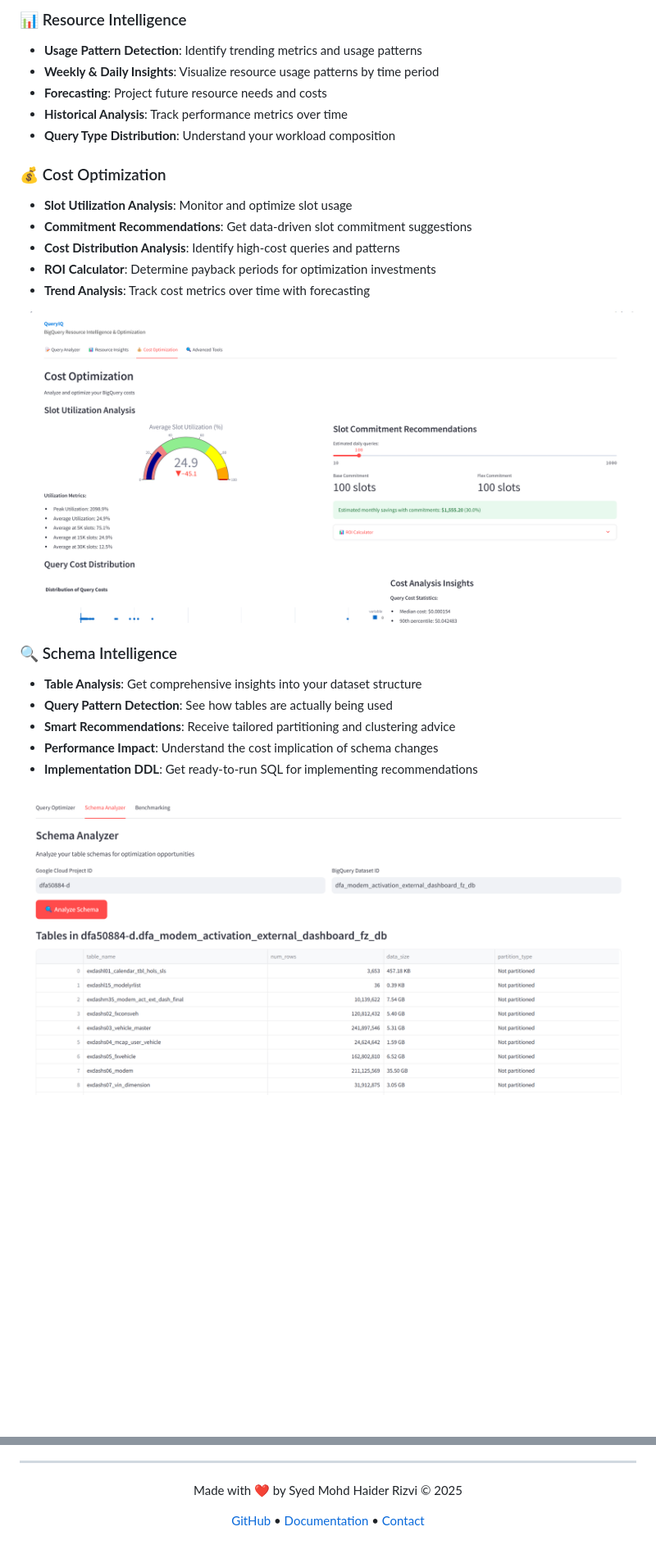
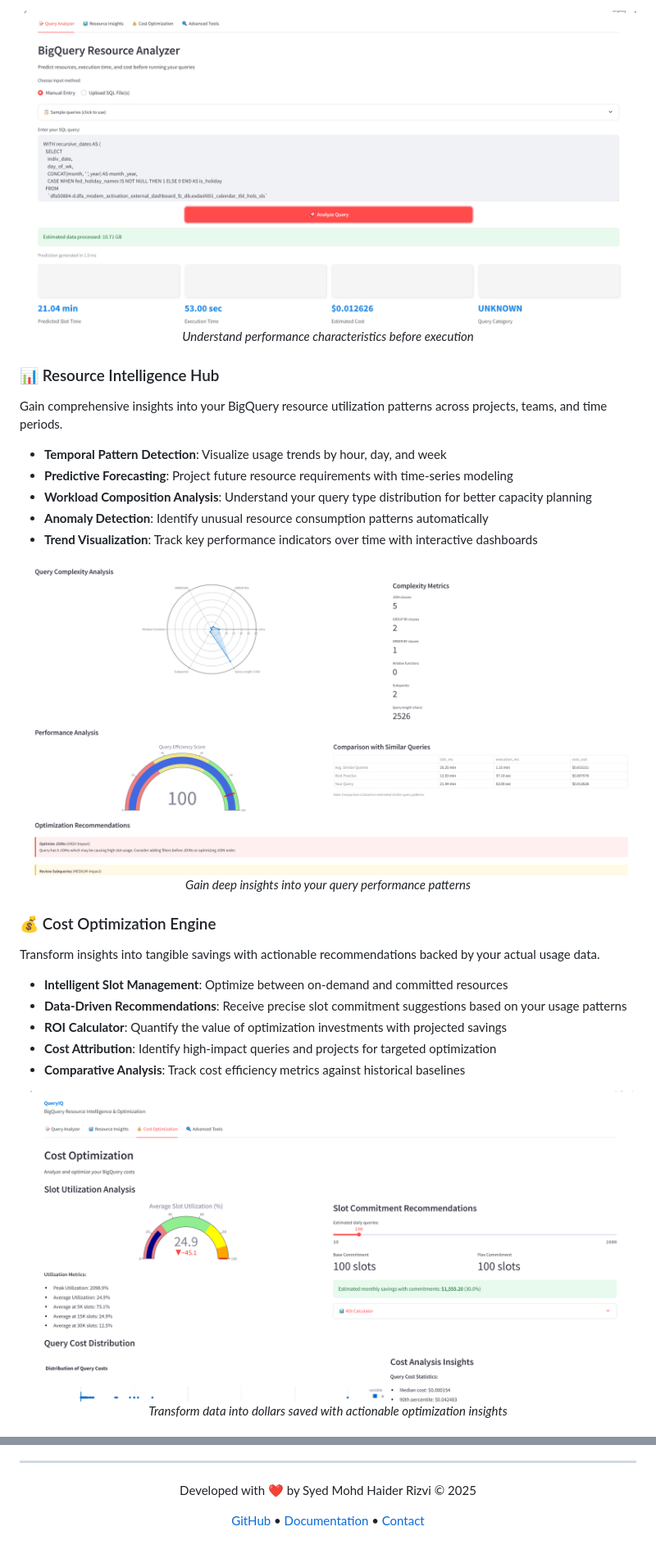
Before and after one commit to haider1998/PipelineIQ, a Markdown page: README.md, 2 parts joined by grey strips. Shown: that part at 82% size. Drawn GitHub-style; pictures changed too: docs/Schema_Analyser.png; blank space fills up the shorter version.

```diff
--- a/README.md
+++ b/README.md
@@ -39,31 +48,35 @@ Instead of guessing resource requirements or dealing with unexpectedly expensive
 </div>
 
-### 📊 Resource Intelligence
-- **Usage Pattern Detection**: Identify trending metrics and usage patterns
-- **Weekly & Daily Insights**: Visualize resource usage patterns by time period
-- **Forecasting**: Project future resource needs and costs
-- **Historical Analysis**: Track performance metrics over time
-- **Query Type Distribution**: Understand your workload composition
+<div align="center">
+  <img src="docs/Query_Analyzer.png" alt="Query Analyzer Dashboard" width="800"/>
+  <p><i>Understand performance characteristics before execution</i></p>
+</div>
 
-### 💰 Cost Optimization
-- **Slot Utilization Analysis**: Monitor and optimize slot usage
-- **Commitment Recommendations**: Get data-driven slot commitment suggestions
-- **Cost Distribution Analysis**: Identify high-cost queries and patterns
-- **ROI Calculator**: Determine payback periods for optimization investments
-- **Trend Analysis**: Track cost metrics over time with forecasting
+### 📊 Resource Intelligence Hub
+Gain comprehensive insights into your BigQuery resource utilization patterns across projects, teams, and time periods.
+
+- **Temporal Pattern Detection**: Visualize usage trends by hour, day, and week
+- **Predictive Forecasting**: Project future resource requirements with time-series modeling
+- **Workload Composition Analysis**: Understand your query type distribution for better capacity planning
+- **Anomaly Detection**: Identify unusual resource consumption patterns automatically
+- **Trend Visualization**: Track key performance indicators over time with interactive dashboards
 
 <div align="center">
-   <img src="docs/Cost_Optimization.png" alt="Cost_Optimization Dashboard" width="800"/>
+  <img src="docs/Query_Insights.png" alt="Query Insights Dashboard" width="800"/>
+  <p><i>Gain deep insights into your query performance patterns</i></p>
 </div>
 
-### 🔍 Schema Intelligence
-- **Table Analysis**: Get comprehensive insights into your dataset structure
-- **Query Pattern Detection**: See how tables are actually being used
-- **Smart Recommendations**: Receive tailored partitioning and clustering advice
-- **Performance Impact**: Understand the cost implication of schema changes
-- **Implementation DDL**: Get ready-to-run SQL for implementing recommendations
+### 💰 Cost Optimization Engine
+Transform insights into tangible savings with actionable recommendations backed by your actual usage data.
+
+- **Intelligent Slot Management**: Optimize between on-demand and committed resources
+- **Data-Driven Recommendations**: Receive precise slot commitment suggestions based on your usage patterns
+- **ROI Calculator**: Quantify the value of optimization investments with projected savings
+- **Cost Attribution**: Identify high-impact queries and projects for targeted optimization
+- **Comparative Analysis**: Track cost efficiency metrics against historical baselines
 
 <div align="center">
-   <img src="docs/Schema_Analyser.png" alt="Schema_Analyser Dashboard" width="800"/>
+   <img src="docs/Cost_Optimization.png" alt="Cost Optimization Dashboard" width="800"/>
+   <p><i>Transform data into dollars saved with actionable optimization insights</i></p>
 </div>
 
@@ -241,7 +340,7 @@ For questions, issues, or feature requests:
 ---
 
 <div align="center">
-  <p>Made with ❤️ by Syed Mohd Haider Rizvi © 2025</p>
+  <p>Developed with ❤️ by Syed Mohd Haider Rizvi © 2025</p>
   <p>
     <a href="https://github.com/haider1998">GitHub</a> •
     <a href="https://github.com/haider1998/PipelineIQ/tree/main">Documentation</a> •
```
Also changed, not shown: other parts of README.md (+203 -108 lines).
